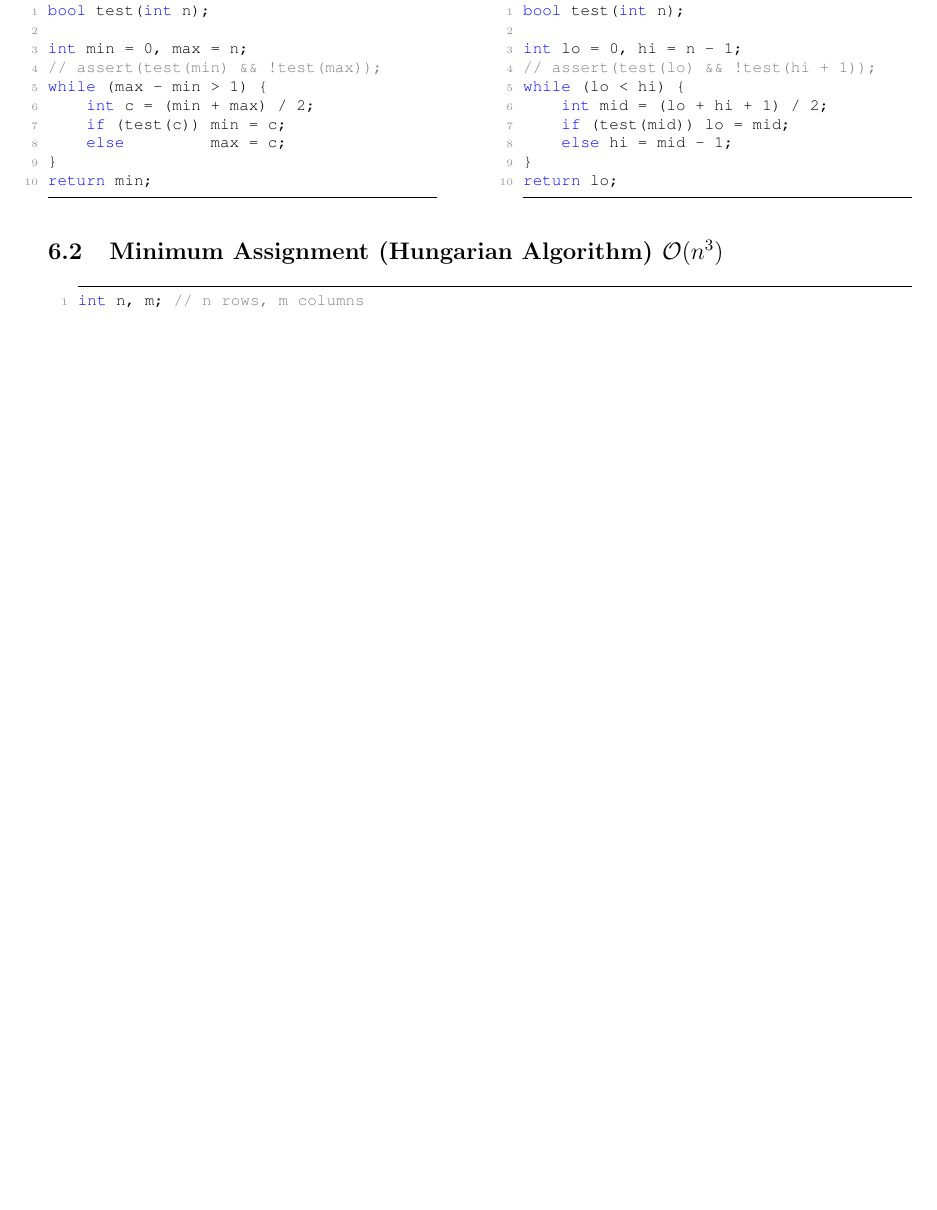
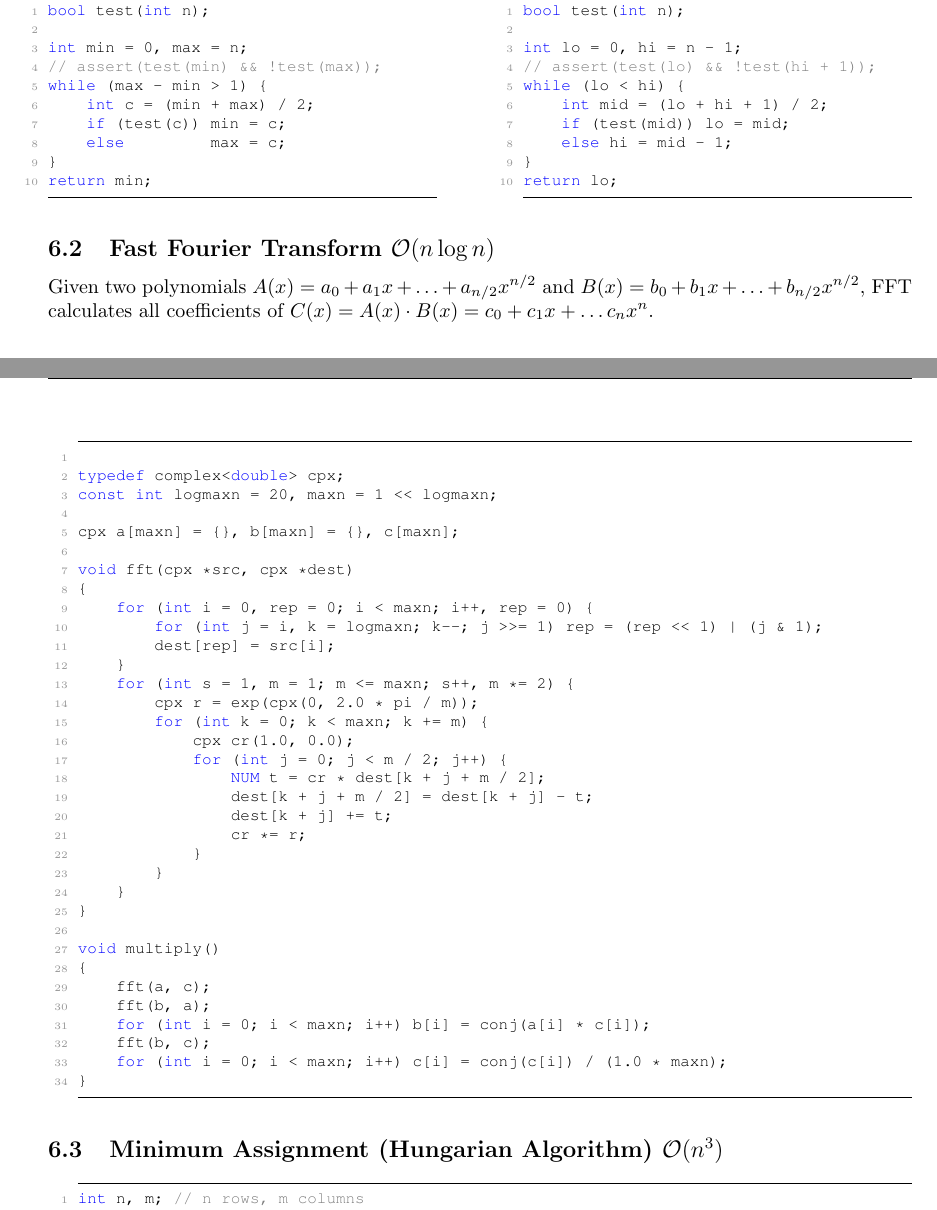
Before and after one commit to ludopulles/tcr, a LaTeX document (tcr.tex): part of page 18 of 19 before the commit and two parts of pages 18 and 19 of 20 after it, the two joined at a grey line, cut so that both start at the same text, the shorter picture padded with empty space. Compiled offline with pdfLaTeX.

Commit message:
FFT (from Introduction to Algorithms) algorithm added.

```diff
--- a/tcr.tex
+++ b/tcr.tex
@@ -1035,6 +1036,48 @@ return lo;
 	\end{lstlisting}
 \end{minipage}
 
+\subsection{Fast Fourier Transform $\mathcal{O}(n \log n)$}
+
+Given two polynomials $A(x) = a_0 + a_1 x + \dots + a_{n/2} x^{n/2}$ and $B(x) = b_0 + b_1 x + \dots + b_{n/2} x^{n/2}$, FFT calculates all coefficients of $C(x) = A(x) \cdot B(x) = c_0 + c_1 x + \dots c_{n} x^{n}$.
+
+\begin{lstlisting}
+
+typedef complex<double> cpx;
+const int logmaxn = 20, maxn = 1 << logmaxn;
+
+cpx a[maxn] = {}, b[maxn] = {}, c[maxn];
+
+void fft(cpx *src, cpx *dest)
+{
+	for (int i = 0, rep = 0; i < maxn; i++, rep = 0) {
+		for (int j = i, k = logmaxn; k--; j >>= 1) rep = (rep << 1) | (j & 1);
+		dest[rep] = src[i];
+	}
+	for (int s = 1, m = 1; m <= maxn; s++, m *= 2) {
+		cpx r = exp(cpx(0, 2.0 * pi / m));
+		for (int k = 0; k < maxn; k += m) {
+			cpx cr(1.0, 0.0);
+			for (int j = 0; j < m / 2; j++) {
+				NUM t = cr * dest[k + j + m / 2];
+				dest[k + j + m / 2] = dest[k + j] - t;
+				dest[k + j] += t;
+				cr *= r;
+			}
+		}
+	}
+}
+
+void multiply()
+{
+	fft(a, c);
+	fft(b, a);
+	for (int i = 0; i < maxn; i++) b[i] = conj(a[i] * c[i]);
+	fft(b, c);
+	for (int i = 0; i < maxn; i++) c[i] = conj(c[i]) / (1.0 * maxn);
+}
+
+\end{lstlisting}
+
 \subsection{Minimum Assignment (Hungarian Algorithm) $\mathcal{O}(n^{3})$}
 
 \begin{lstlisting}
```
Also changed, not shown: tcr.pdf, tcr.tex (9 more changed lines).
